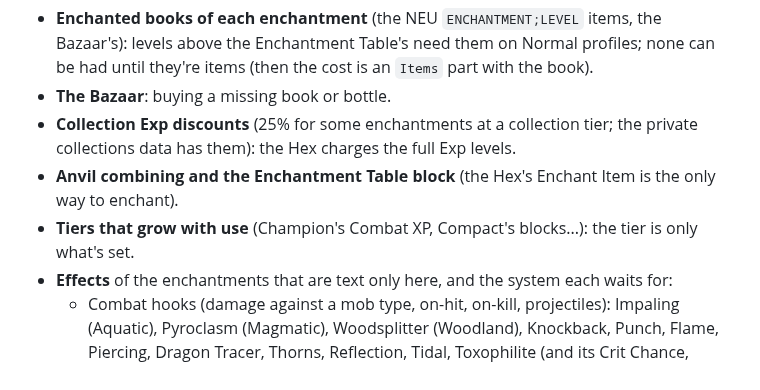
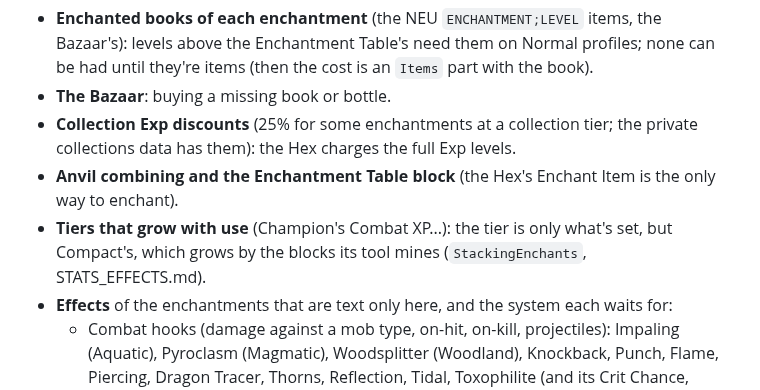
Before and after one commit to icxd/skyblock, a Markdown page: ENCHANTMENTS.md, the part around the change. Rendered like a GitHub page.

```diff
--- a/ENCHANTMENTS.md
+++ b/ENCHANTMENTS.md
@@ -142,7 +142,8 @@ Bottle table: 8 at level 1 and 2, 9 at 3, 23 at 38). Sandbox: free.
 - **Collection Exp discounts** (25% for some enchantments at a collection tier; the private collections data has
   them): the Hex charges the full Exp levels.
 - **Anvil combining and the Enchantment Table block** (the Hex's Enchant Item is the only way to enchant).
-- **Tiers that grow with use** (Champion's Combat XP, Compact's blocks...): the tier is only what's set.
+- **Tiers that grow with use** (Champion's Combat XP...): the tier is only what's set, but Compact's, which grows by
+  the blocks its tool mines (`StackingEnchants`, STATS_EFFECTS.md).
 - **Effects** of the enchantments that are text only here, and the system each waits for:
   - Combat hooks (damage against a mob type, on-hit, on-kill, projectiles): Impaling (Aquatic), Pyroclasm
     (Magmatic), Woodsplitter (Woodland), Knockback, Punch, Flame, Piercing, Dragon Tracer, Thorns, Reflection, Tidal,
```
Also changed, not shown: EFFECTS.md (+7 -4 lines), STATS_EFFECTS.md (added, +171 -0 lines).
